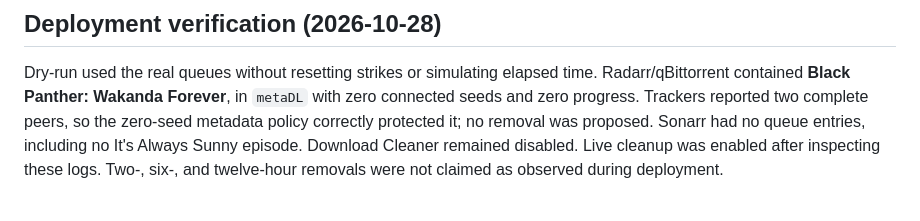
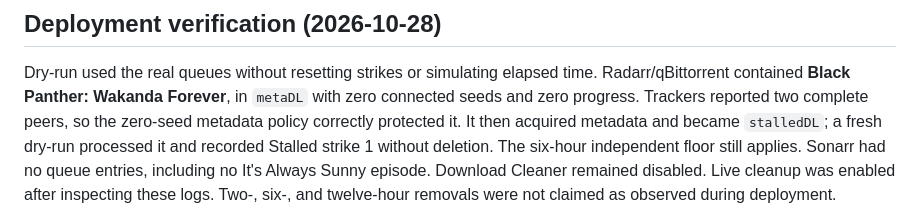
Before and after one commit to chevlpcmp-lab/HomeFalloutServer, a Markdown page: docs/cleanuparr.md, the part around the change. GitHub-like rendering.

Commit message:
docs: record Cleanuparr stalled-queue dry-run result

```diff
--- a/docs/cleanuparr.md
+++ b/docs/cleanuparr.md
@@ -100,7 +100,9 @@ language/sample substring rules.
 Dry-run used the real queues without resetting strikes or simulating elapsed time.
 Radarr/qBittorrent contained **Black Panther: Wakanda Forever**, in `metaDL` with
 zero connected seeds and zero progress. Trackers reported two complete peers, so
-the zero-seed metadata policy correctly protected it; no removal was proposed.
+the zero-seed metadata policy correctly protected it. It then acquired metadata
+and became `stalledDL`; a fresh dry-run processed it and recorded Stalled strike 1
+without deletion. The six-hour independent floor still applies.
 Sonarr had no queue entries, including no It's Always Sunny episode. Download
 Cleaner remained disabled. Live cleanup was enabled after inspecting these logs.
 Two-, six-, and twelve-hour removals were not claimed as observed during deployment.
```
